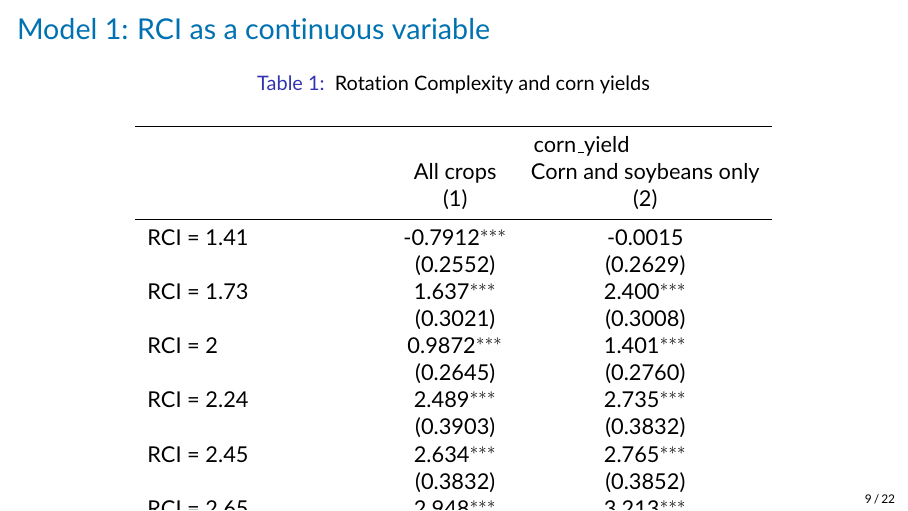
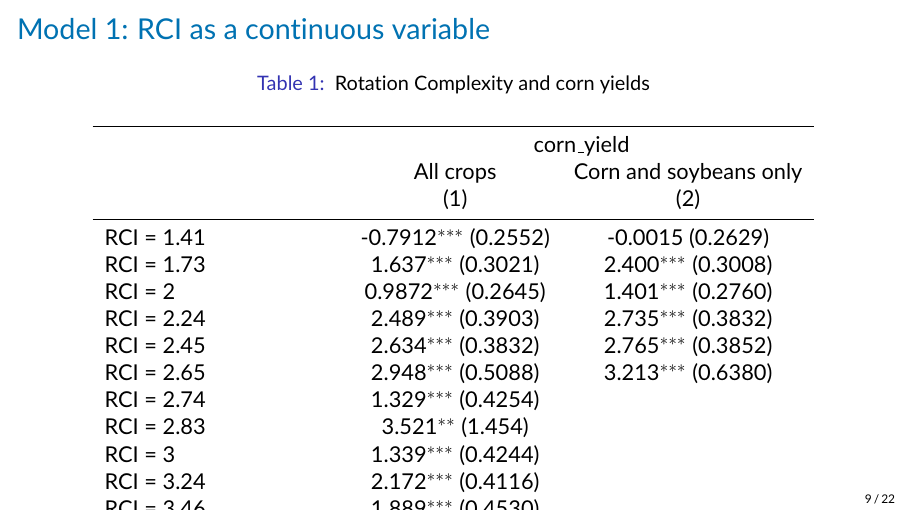
Before and after one commit to victorefunes/crop_rotation_and_losses, LaTeX slides (UCB_Presentation.tex, which reads tables/corn_rci.tex): page 9 of 22. Compiled offline with pdfLaTeX.

Commit message:
update tables

```diff
--- a/tables/corn_rci.tex
+++ b/tables/corn_rci.tex
@@ -6,53 +6,35 @@
    \begin{tabular}{lcc}
       \toprule
        & \multicolumn{2}{c}{corn\_yield}\\
-                                      & All crops       & Corn and soybeans only \\
-                                      & (1)             & (2)\\
+                                      & All crops                & Corn and soybeans only \\
+                                      & (1)                      & (2)\\
       \midrule
-      RCI = 1.41                      & -0.7912$^{***}$ & -0.0015\\
-                                      & (0.2552)        & (0.2629)\\
-      RCI = 1.73                      & 1.637$^{***}$   & 2.400$^{***}$\\
-                                      & (0.3021)        & (0.3008)\\
-      RCI = 2                         & 0.9872$^{***}$  & 1.401$^{***}$\\
-                                      & (0.2645)        & (0.2760)\\
-      RCI = 2.24                      & 2.489$^{***}$   & 2.735$^{***}$\\
-                                      & (0.3903)        & (0.3832)\\
-      RCI = 2.45                      & 2.634$^{***}$   & 2.765$^{***}$\\
-                                      & (0.3832)        & (0.3852)\\
-      RCI = 2.65                      & 2.948$^{***}$   & 3.213$^{***}$\\
-                                      & (0.5088)        & (0.6380)\\
-      RCI = 2.74                      & 1.329$^{***}$   &   \\
-                                      & (0.4254)        &   \\
-      RCI = 2.83                      & 3.521$^{**}$    &   \\
-                                      & (1.454)         &   \\
-      RCI = 3                         & 1.339$^{***}$   &   \\
-                                      & (0.4244)        &   \\
-      RCI = 3.24                      & 2.172$^{***}$   &   \\
-                                      & (0.4116)        &   \\
-      RCI = 3.46                      & 1.889$^{***}$   &   \\
-                                      & (0.4530)        &   \\
-      RCI = 3.67                      & 3.165$^{***}$   &   \\
-                                      & (0.4762)        &   \\
-      RCI = 3.74                      & 1.854$^{***}$   &   \\
-                                      & (0.5431)        &   \\
-      RCI = 4                         & 2.188$^{***}$   &   \\
-                                      & (0.5424)        &   \\
-      RCI = 4.24                      & 3.678$^{***}$   &   \\
-                                      & (0.4912)        &   \\
-      RCI = 4.47                      & 2.380$^{***}$   &   \\
-                                      & (0.7932)        &   \\
-      RCI = 4.74                      & 3.625$^{***}$   &   \\
-                                      & (0.8788)        &   \\
-      RCI = 5.2                       & 3.221           &   \\
-                                      & (3.501)         &   \\
+      RCI = 1.41                      & -0.7912$^{***}$ (0.2552) & -0.0015 (0.2629)\\
+      RCI = 1.73                      & 1.637$^{***}$ (0.3021)   & 2.400$^{***}$ (0.3008)\\
+      RCI = 2                         & 0.9872$^{***}$ (0.2645)  & 1.401$^{***}$ (0.2760)\\
+      RCI = 2.24                      & 2.489$^{***}$ (0.3903)   & 2.735$^{***}$ (0.3832)\\
+      RCI = 2.45                      & 2.634$^{***}$ (0.3832)   & 2.765$^{***}$ (0.3852)\\
+      RCI = 2.65                      & 2.948$^{***}$ (0.5088)   & 3.213$^{***}$ (0.6380)\\
+      RCI = 2.74                      & 1.329$^{***}$ (0.4254)   &   \\
+      RCI = 2.83                      & 3.521$^{**}$ (1.454)     &   \\
+      RCI = 3                         & 1.339$^{***}$ (0.4244)   &   \\
+      RCI = 3.24                      & 2.172$^{***}$ (0.4116)   &   \\
+      RCI = 3.46                      & 1.889$^{***}$ (0.4530)   &   \\
+      RCI = 3.67                      & 3.165$^{***}$ (0.4762)   &   \\
+      RCI = 3.74                      & 1.854$^{***}$ (0.5431)   &   \\
+      RCI = 4                         & 2.188$^{***}$ (0.5424)   &   \\
+      RCI = 4.24                      & 3.678$^{***}$ (0.4912)   &   \\
+      RCI = 4.47                      & 2.380$^{***}$ (0.7932)   &   \\
+      RCI = 4.74                      & 3.625$^{***}$ (0.8788)   &   \\
+      RCI = 5.2                       & 3.221 (3.501)            &   \\
        \\
-      Observations                    & 2,285,965       & 1,547,148\\
-      R$^2$                           & 0.83833         & 0.85588\\
-      Within R$^2$                    & 0.10679         & 0.13830\\
-      Controls                        & No              & Yes\\
+      Observations                    & 2,285,965                & 1,547,148\\
+      R$^2$                           & 0.83833                  & 0.85588\\
+      Within R$^2$                    & 0.10679                  & 0.13830\\
+      Controls                        & No                       & Yes\\
        \\
-      tile\_field\_ID fixed effects   & $\checkmark$    & $\checkmark$\\
-      year fixed effects              & $\checkmark$    & $\checkmark$\\
+      tile\_field\_ID fixed effects   & $\checkmark$             & $\checkmark$\\
+      year fixed effects              & $\checkmark$             & $\checkmark$\\
       \bottomrule
    \end{tabular}
 \end{table}
```
Also changed, not shown: code/crop_rotation_models.R (+6 -0 lines), tables/soy_rci.tex (+26 -44 lines).
